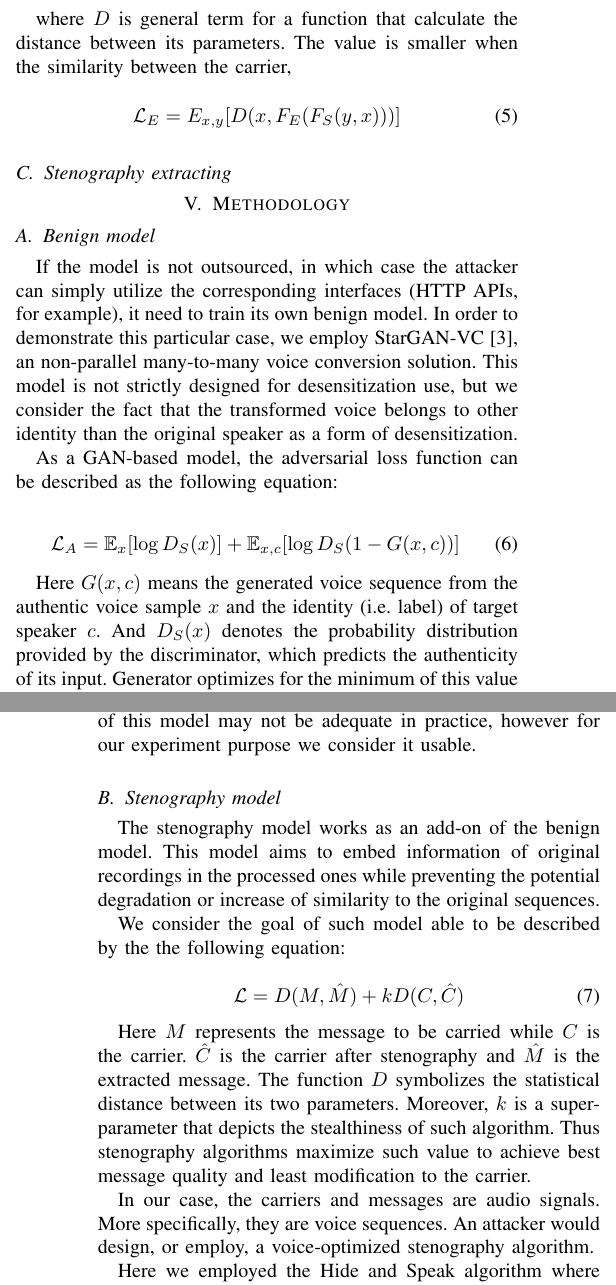
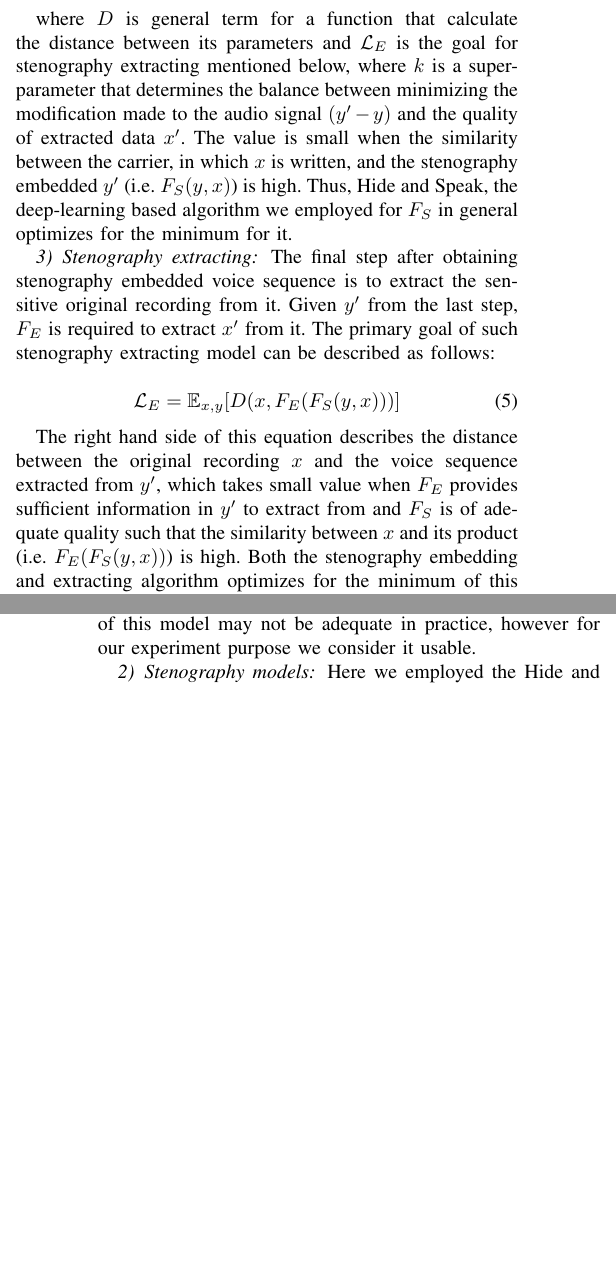
Before and after one commit to aurantiaco-sucus/sgvc_adv_paper, a LaTeX paper (main4.tex): two parts of the columns of pages 3 and 4 of 8, joined at a grey line, cut so that both start at the same text, the shorter picture padded with empty space. Compiled offline with pdfLaTeX; a missing font is replaced by an installed copy or a similar font; a LaTeX package or settings file that is missing is left out.

Commit message:
23.4.21-2

```diff
--- a/main4.tex
+++ b/main4.tex
@@ -188,25 +190,17 @@ The next step is to embed features of original recording into the desensitized o
 \end{equation}
 
-where $D$ is general term for a function that calculate the distance between its parameters. The value is smaller when the similarity between the carrier,
+where $D$ is general term for a function that calculate the distance between its parameters and $\mathcal{L}_E$ is the goal for stenography extracting mentioned below, where $k$ is a super-parameter that determines the balance between minimizing the modification made to the audio signal $(y^{\prime} - y)$ and the quality of extracted data $x^{\prime}$. The value is small when the similarity between the carrier, in which $x$ is written, and the stenography embedded $y^{\prime}$ (i.e. $F_S(y, x)$) is high. Thus, Hide and Speak, the deep-learning based algorithm we employed for $F_S$ in general optimizes for the minimum for it.
+
+\subsubsection{Stenography extracting}
+
+The final step after obtaining stenography embedded voice sequence is to extract the sensitive original recording from it. Given $y^{\prime}$ from the last step, $F_E$ is required to extract $x^{\prime}$ from it. The primary goal of such stenography extracting model can be described as follows:
 
 \begin{equation}
     \label{eqn:extract_loss}
-    \mathcal{L}_E = E_{x, y}[D(x, F_E(F_S(y, x)))]
+    \mathcal{L}_E = \mathbb{E}_{x, y}[D(x, F_E(F_S(y, x)))]
 \end{equation}
 
-\subsection{Stenography extracting}
+The right hand side of this equation describes the distance between the original recording $x$ and the voice sequence extracted from $y^{\prime}$, which takes small value when $F_E$ provides sufficient information in $y^{\prime}$ to extract from and $F_S$ is of adequate quality such that the similarity between $x$ and its product (i.e. $F_E(F_S(y, x))$) is high. Both the stenography embedding and extracting algorithm optimizes for the minimum of this goal.
 
-\section{Methodology}
+\subsection{Implementation}
 
-\subsection{Benign model}
-
-If the model is not outsourced, in which case the attacker can simply utilize the corresponding interfaces (HTTP APIs, for example), it need to train its own benign model. In order to demonstrate this particular case, we employ StarGAN-VC\cite{a3}, an non-parallel many-to-many voice conversion solution. This model is not strictly designed for desensitization use, but we consider the fact that the transformed voice belongs to other identity than the original speaker as a form of desensitization.
-
-As a GAN-based model, the adversarial loss function can be described as the following equation:
-
-\begin{equation}
-    \label{eqn:adv_loss}
-    \mathcal{L}_A = \mathbb{E}_{x}[\log D_S(x)] + \mathbb{E}_{x, c}[\log D_S(1 - G(x, c))]
-\end{equation}
-
-Here $G(x, c)$ means the generated voice sequence from the authentic voice sample $x$ and the identity (i.e. label) of target speaker $c$. And $D_S(x)$ denotes the probability distribution provided by the discriminator, which predicts the authenticity of its input. Generator optimizes for the minimum of this value while the Discriminator optimizes for the maximum.
@@ -221,20 +212,7 @@ To maximize the performance of our model while keeping the workflow straightforw
 
 Our model is trained according the recommendations of implementation authors, where the total steps trained is 200000 (approx. 60 epochs). At this point, the model shows a degree of generalization ability. It's notable that the generation quality of this model may not be adequate in practice, however for our experiment purpose we consider it usable.
 
-\subsection{Stenography model}
-
-The stenography model works as an add-on of the benign model. This model aims to embed information of original recordings in the processed ones while preventing the potential degradation or increase of similarity to the original sequences.
-
-We consider the goal of such model able to be described by the the following equation:
-
-\begin{equation}
-    \label{eqn:st_q_loss}
-    \mathcal{L} = D( M , \hat{M} ) + k D( C , \hat{C} )
-\end{equation}
-
-Here $M$ represents the message to be carried while $C$ is the carrier. $\hat{C}$ is the carrier after stenography and $\hat{M}$ is the extracted message. The function $D$ symbolizes the statistical distance between its two parameters. Moreover, $k$ is a super-parameter that depicts the stealthiness of such algorithm. Thus stenography algorithms maximize such value to achieve best message quality and least modification to the carrier.
-
-In our case, the carriers and messages are audio signals. More specifically, they are voice sequences. An attacker would design, or employ, a voice-optimized stenography algorithm.
+\subsubsection{Stenography models}
 
 Here we employed the Hide and Speak algorithm where novel approaches are created to improve the performance of reconstruction of time-domain message signal from carrier embedded with it. This implementation exhibits transformer structure for both the embedding process and the extraction process, thus avoided using sub-optimal algorithms for signal reconstruction such as Griffin Lim.
 
```
Also changed, not shown: main4.tex (22 more changed lines), 1 other file.
